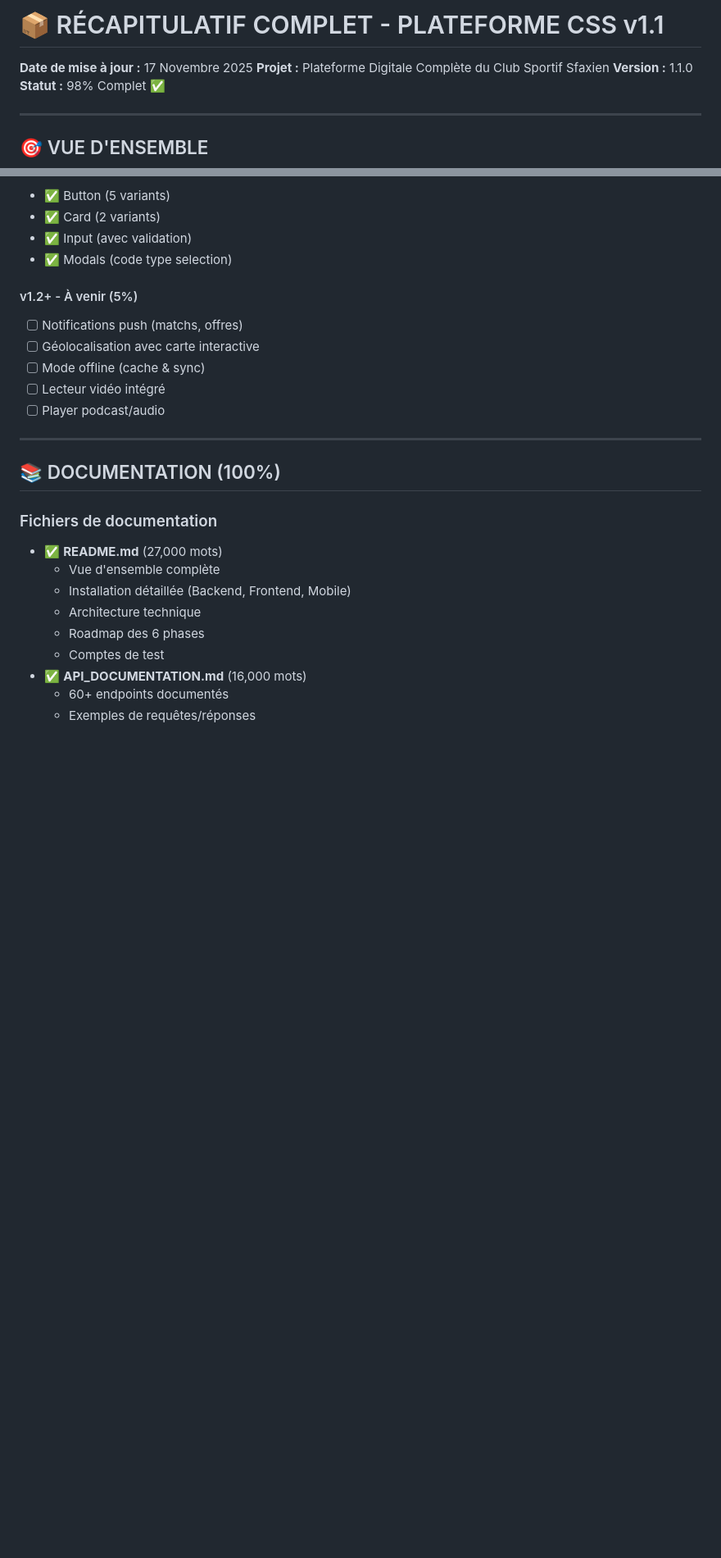
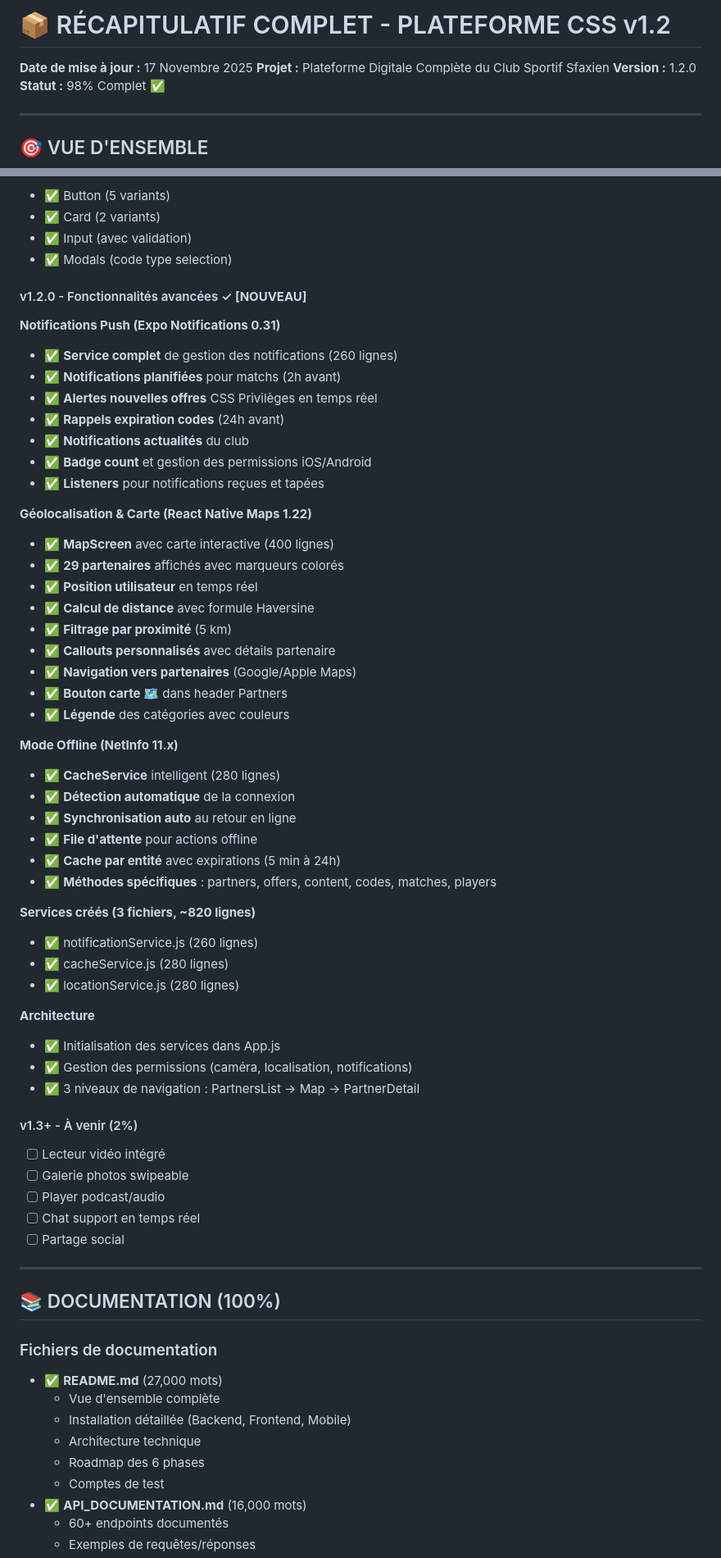
Before and after one commit to haythemsaa/css, a Markdown page: RECAPITULATIF_AJOUTS_CSS.md, 2 parts joined by grey strips. Shown at 82% size. Rendered like a GitHub page; blank space fills up the shorter version.

Commit message:
docs: Update documentation for Mobile v1.2
Complete documentation update reflecting v1.2 features:

**README.md updates:**
- Phase 3 Mobile: 95% → 98% complete
- Added v1.2.0 section with 3 major features:
  * Notifications Push (Expo Notifications)
  * Géolocalisation & Carte Interactive (React Native Maps)
  * Mode Offline (NetInfo + Cache)
- Updated mobile technologies table:
  * Added Expo Notifications 0.31
  * Added React Native Maps 1.22
  * Added NetInfo 11.x
- Updated project structure for mobile v1.2:
  * Added 3 new services (notification, cache, location)
  * Added MapScreen in partners/
  * Updated App.js comment (init services)
- Updated footer version: v1.1 → v1.2

**RECAPITULATIF_AJOUTS_CSS.md updates:**
- Header version: v1.1.0 → v1.2.0
- Mobile section: 95% → 98% complete
- Added comprehensive v1.2.0 section:
  * Notifications Push details
  * Géolocalisation & Carte details
  * Mode Offline details
  * Services created (~820 lines)
  * Architecture improvements
- Updated mobile technologies table (same 3 additions)
- Updated Phase 3 roadmap:
  * Marked v1.2.0 as complete
  * Added v1.3.0 for future features
- Updated conclusion:
  * Mobile v1.1 → v1.2
  * Added notifications, carte, offline features
- Updated footer version: v1.1.0 → v1.2.0

All documentation now consistent with Mobile v1.2.0 release

```diff
--- a/RECAPITULATIF_AJOUTS_CSS.md
+++ b/RECAPITULATIF_AJOUTS_CSS.md
@@ -1,8 +1,8 @@
-# 📦 RÉCAPITULATIF COMPLET - PLATEFORME CSS v1.1
+# 📦 RÉCAPITULATIF COMPLET - PLATEFORME CSS v1.2
 
 **Date de mise à jour :** 17 Novembre 2025
 **Projet :** Plateforme Digitale Complète du Club Sportif Sfaxien
-**Version :** 1.1.0
+**Version :** 1.2.0
 **Statut :** 98% Complet ✅
 
 ---
@@ -210,12 +210,52 @@ Créer une plateforme de fidélisation pour les supporters du CSS avec un systè
 - ✅ Input (avec validation)
 - ✅ Modals (code type selection)
 
-#### v1.2+ - À venir (5%)
-- [ ] Notifications push (matchs, offres)
-- [ ] Géolocalisation avec carte interactive
-- [ ] Mode offline (cache & sync)
+#### v1.2.0 - Fonctionnalités avancées ✓ **[NOUVEAU]**
+
+**Notifications Push (Expo Notifications 0.31)**
+- ✅ **Service complet** de gestion des notifications (260 lignes)
+- ✅ **Notifications planifiées** pour matchs (2h avant)
+- ✅ **Alertes nouvelles offres** CSS Privilèges en temps réel
+- ✅ **Rappels expiration codes** (24h avant)
+- ✅ **Notifications actualités** du club
+- ✅ **Badge count** et gestion des permissions iOS/Android
+- ✅ **Listeners** pour notifications reçues et tapées
+
+**Géolocalisation & Carte (React Native Maps 1.22)**
+- ✅ **MapScreen** avec carte interactive (400 lignes)
+- ✅ **29 partenaires** affichés avec marqueurs colorés
+- ✅ **Position utilisateur** en temps réel
+- ✅ **Calcul de distance** avec formule Haversine
+- ✅ **Filtrage par proximité** (5 km)
+- ✅ **Callouts personnalisés** avec détails partenaire
+- ✅ **Navigation vers partenaires** (Google/Apple Maps)
+- ✅ **Bouton carte 🗺️** dans header Partners
+- ✅ **Légende** des catégories avec couleurs
+
+**Mode Offline (NetInfo 11.x)**
+- ✅ **CacheService** intelligent (280 lignes)
+- ✅ **Détection automatique** de la connexion
+- ✅ **Synchronisation auto** au retour en ligne
+- ✅ **File d'attente** pour actions offline
+- ✅ **Cache par entité** avec expirations (5 min à 24h)
+- ✅ **Méthodes spécifiques** : partners, offers, content, codes, matches, players
+
+**Services créés (3 fichiers, ~820 lignes)**
+- ✅ notificationService.js (260 lignes)
+- ✅ cacheService.js (280 lignes)
+- ✅ locationService.js (280 lignes)
+
+**Architecture**
+- ✅ Initialisation des services dans App.js
+- ✅ Gestion des permissions (caméra, localisation, notifications)
+- ✅ 3 niveaux de navigation : PartnersList → Map → PartnerDetail
+
+#### v1.3+ - À venir (2%)
 - [ ] Lecteur vidéo intégré
+- [ ] Galerie photos swipeable
 - [ ] Player podcast/audio
+- [ ] Chat support en temps réel
+- [ ] Partage social
 
 ---
 
```
Also changed, not shown: other parts of RECAPITULATIF_AJOUTS_CSS.md (+13 -7 lines), 1 other file.
